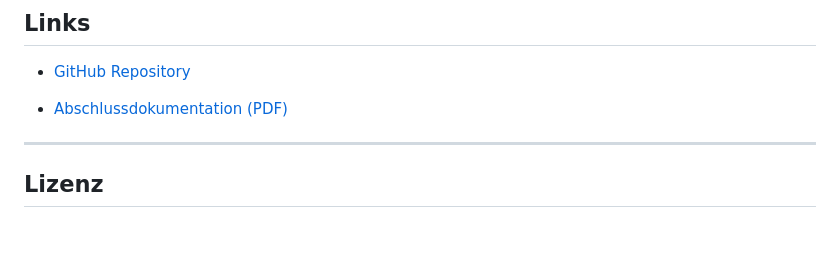
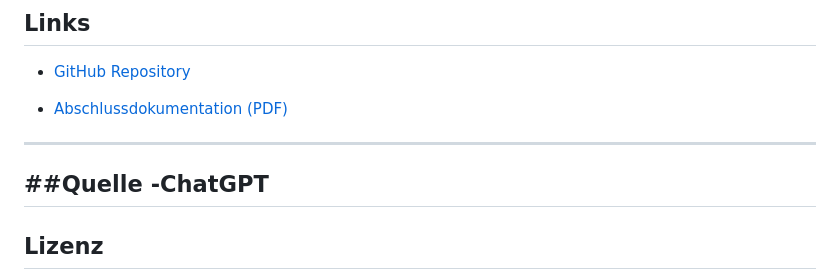
Before and after one commit to Stevo-08/Abschlussprojekt_2025_PLA-2_stemed_Board_Security-Toolbox-als-Webdienst-in-der-Cloud, a Markdown page: README.md, the part around the change. Drawn GitHub-style; blank space fills up the shorter version.

```diff
--- a/README.md
+++ b/README.md
@@ -102,7 +102,9 @@ Firma: Bison Schweiz AG – Winterthur
 
 
 ---
-
+##Quelle
+ -ChatGPT
+---
 ## Lizenz
 
 Dieses Projekt dient zu Ausbildungszwecken im Bereich IT-Security & Webentwicklung.
```
